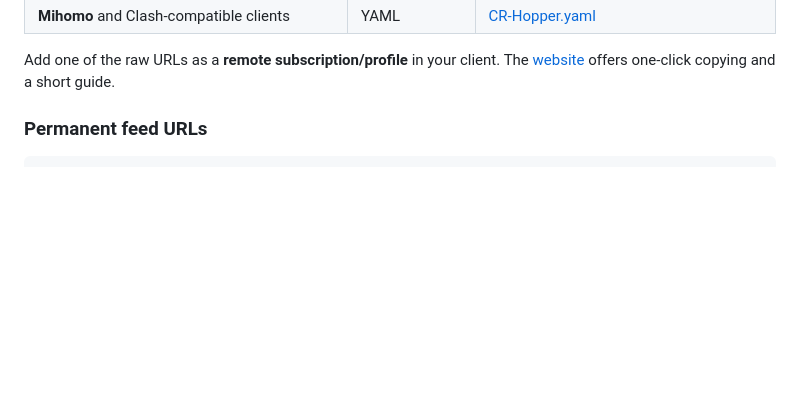
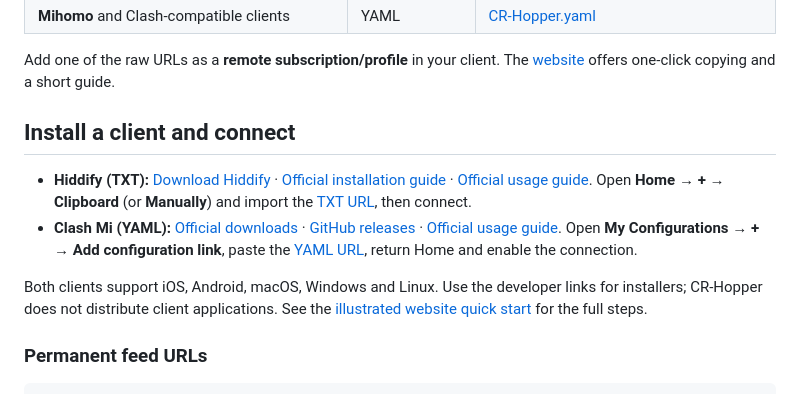
Before and after one commit to Agumuzi/crhopper, a Markdown page: README.md, the part around the change. Drawn GitHub-style; blank space fills up the shorter version.

Commit message:
docs: add verified client downloads and setup steps (README.md)

```diff
--- a/README.md
+++ b/README.md
@@ -41,6 +41,13 @@ Free public proxy subscriptions for Hiddify, Mihomo and Clash-compatible clients
 </table>
 
 Add one of the raw URLs as a **remote subscription/profile** in your client. The [website](https://agumuzi.github.io/crhopper/#feeds) offers one-click copying and a short guide.
+
+## Install a client and connect
+
+- **Hiddify (TXT):** [Download Hiddify](https://github.com/hiddify/hiddify-app/releases) · [Official installation guide](https://hiddify.com/app/How-to-install-Hiddify-app/) · [Official usage guide](https://hiddify.com/app/How-to-use-Hiddify-app/). Open **Home → + → Clipboard** (or **Manually**) and import the [TXT URL](https://raw.githubusercontent.com/Agumuzi/crhopper/main/CR-Hopper.txt), then connect.
+- **Clash Mi (YAML):** [Official downloads](https://clashmi.app/download) · [GitHub releases](https://github.com/KaringX/clashmi/releases) · [Official usage guide](https://clashmi.app/guide/). Open **My Configurations → + → Add configuration link**, paste the [YAML URL](https://raw.githubusercontent.com/Agumuzi/crhopper/main/CR-Hopper.yaml), return Home and enable the connection.
+
+Both clients support iOS, Android, macOS, Windows and Linux. Use the developer links for installers; CR-Hopper does not distribute client applications. See the [illustrated website quick start](https://agumuzi.github.io/crhopper/#setup) for the full steps.
 
 ### Permanent feed URLs
 
```
